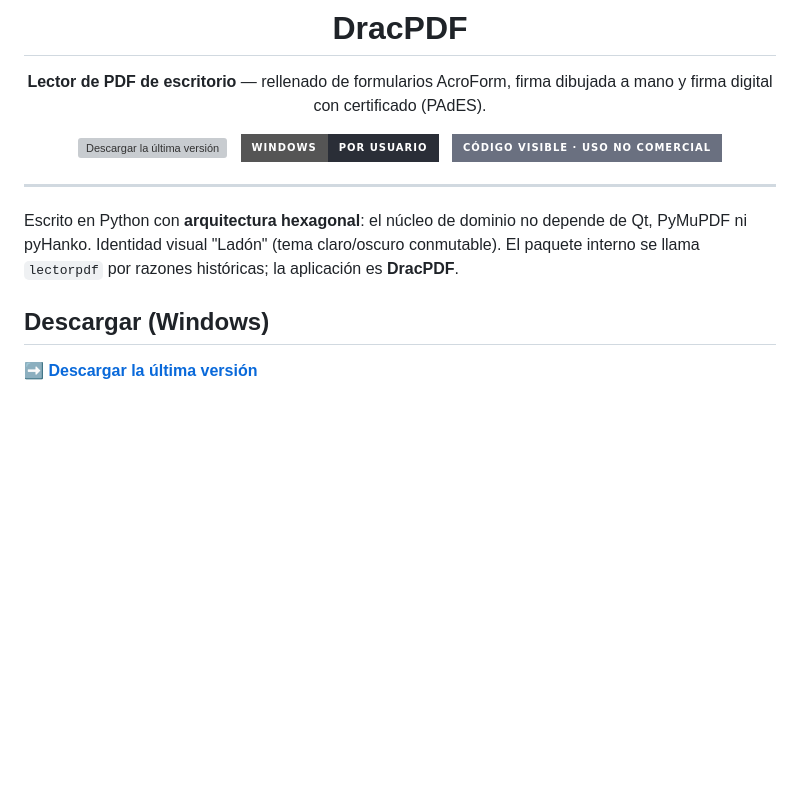
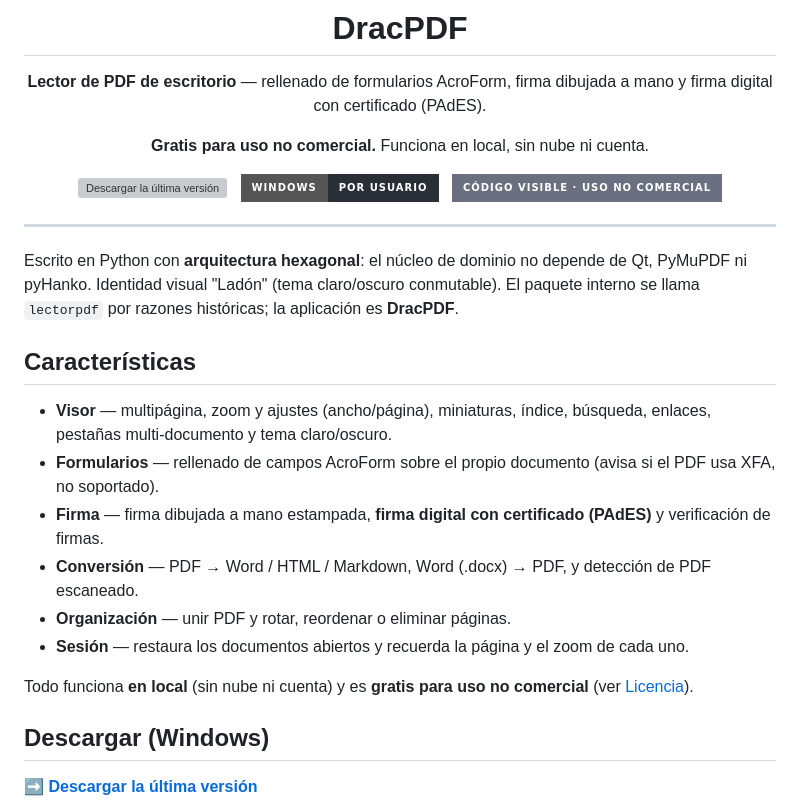
Before and after one commit to marcmayol/DracPDF, a Markdown page: README.md, the part around the change. Drawn GitHub-style; badges without logos; blank space fills up the shorter version; grey boxes are pictures that could not be loaded.

Commit message:
README: seccion Caracteristicas y "gratis para uso no comercial"
Lista factual de capacidades (visor, formularios, firma manuscrita + digital
PAdES + verificacion, conversiones, organizacion de paginas, sesion) e indica
que funciona en local y es gratis para uso no comercial. Sin superlativos ni
comparaciones.

Co-Authored-By: Claude Opus 4.8 (1M context) <noreply@anthropic.com>
Claude-Session: https://claude.ai/code/session_016BJcA2v2c1sHLGkv8Nh4J3

```diff
--- a/README.md
+++ b/README.md
@@ -6,6 +6,8 @@
 
 **Lector de PDF de escritorio** — rellenado de formularios AcroForm, firma
 dibujada a mano y firma digital con certificado (PAdES).
+
+**Gratis para uso no comercial.** Funciona en local, sin nube ni cuenta.
 
 [![Descargar la última versión](https://img.shields.io/github/v/release/marcmayol/DracPDF?label=Descargar&style=for-the-badge&color=E0534A)](https://github.com/marcmayol/DracPDF/releases/latest)
 &nbsp;
@@ -21,6 +23,23 @@ Escrito en Python con **arquitectura hexagonal**: el núcleo de dominio no depen
 de Qt, PyMuPDF ni pyHanko. Identidad visual "Ladón" (tema claro/oscuro
 conmutable). El paquete interno se llama `lectorpdf` por razones históricas; la
 aplicación es **DracPDF**.
+
+## Características
+
+- **Visor** — multipágina, zoom y ajustes (ancho/página), miniaturas, índice,
+  búsqueda, enlaces, pestañas multi-documento y tema claro/oscuro.
+- **Formularios** — rellenado de campos AcroForm sobre el propio documento
+  (avisa si el PDF usa XFA, no soportado).
+- **Firma** — firma dibujada a mano estampada, **firma digital con certificado
+  (PAdES)** y verificación de firmas.
+- **Conversión** — PDF → Word / HTML / Markdown, Word (.docx) → PDF, y detección
+  de PDF escaneado.
+- **Organización** — unir PDF y rotar, reordenar o eliminar páginas.
+- **Sesión** — restaura los documentos abiertos y recuerda la página y el zoom
+  de cada uno.
+
+Todo funciona **en local** (sin nube ni cuenta) y es **gratis para uso no
+comercial** (ver [Licencia](#licencia)).
 
 ## Descargar (Windows)
 
```
